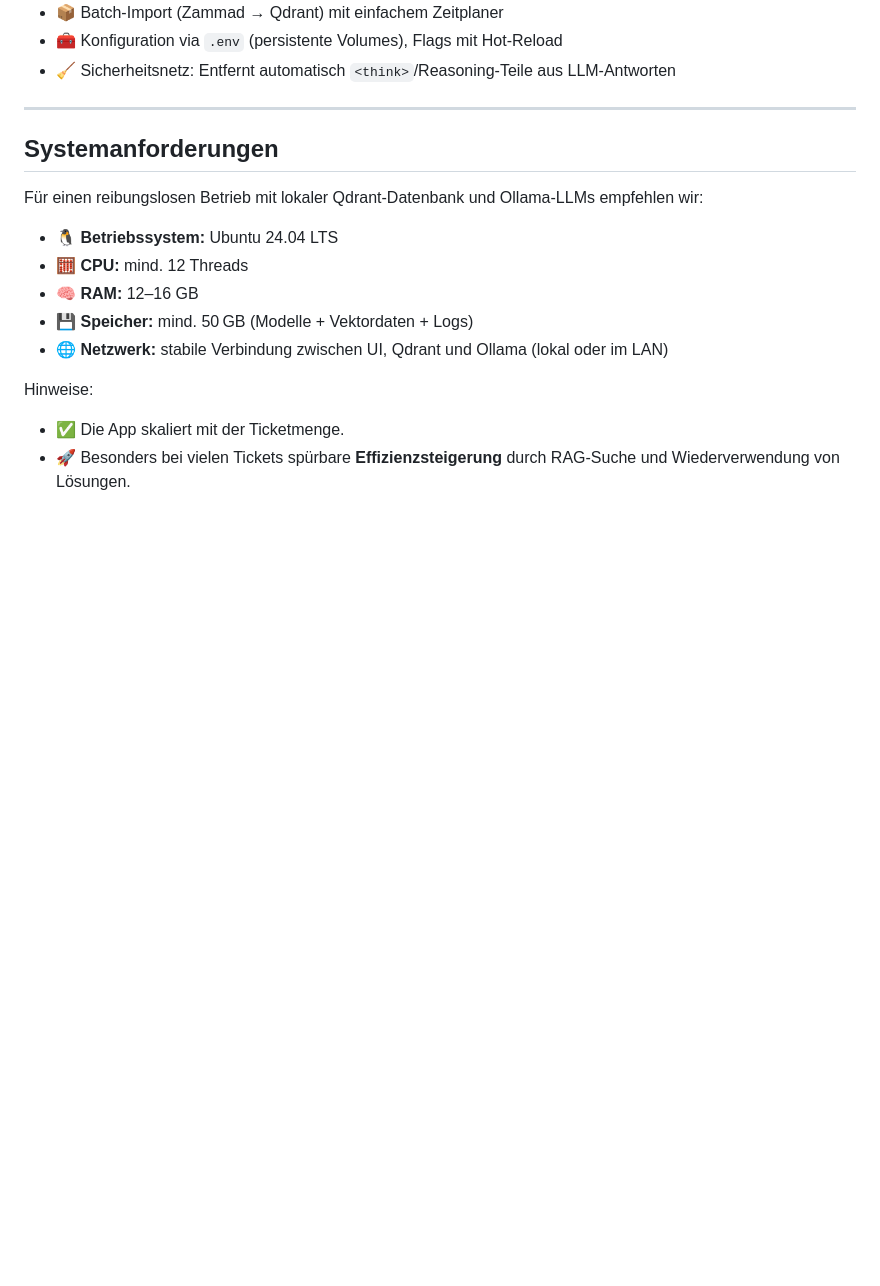
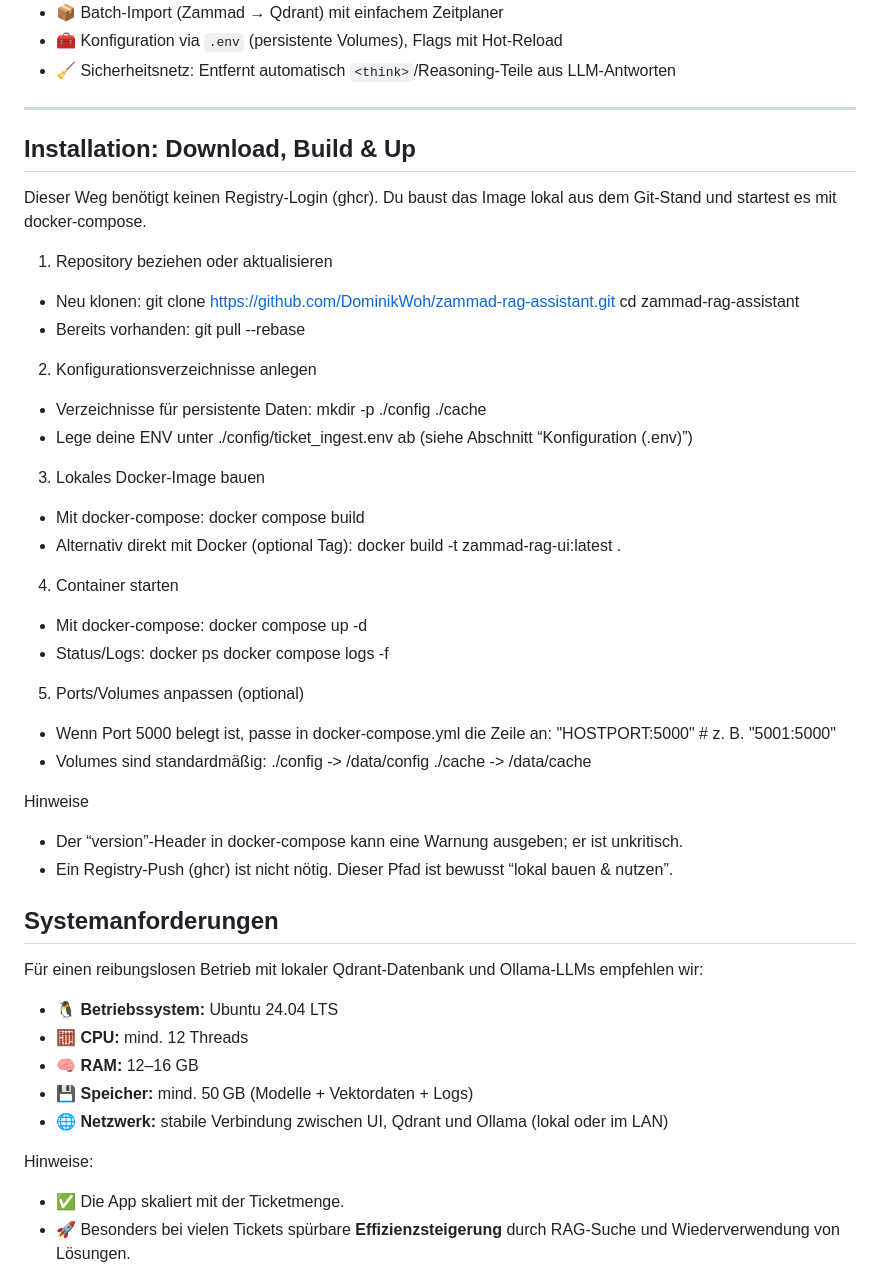
Before and after one commit to DominikWoh/zammad-rag-assistant, a Markdown page: README.md, the part around the change. Drawn GitHub-style; blank space fills up the shorter version.

```diff
--- a/README.md
+++ b/README.md
@@ -74,6 +74,46 @@ Hinweis: Der Assistent schreibt standardmäßig interne Notizen – Ihre Kunden
 - 🧹 Sicherheitsnetz: Entfernt automatisch `<think>`/Reasoning‑Teile aus LLM‑Antworten
 
 ---
+
+## Installation: Download, Build & Up
+
+Dieser Weg benötigt keinen Registry‑Login (ghcr). Du baust das Image lokal aus dem Git‑Stand und startest es mit docker‑compose.
+
+1) Repository beziehen oder aktualisieren
+- Neu klonen:
+  git clone https://github.com/DominikWoh/zammad-rag-assistant.git
+  cd zammad-rag-assistant
+- Bereits vorhanden:
+  git pull --rebase
+
+2) Konfigurationsverzeichnisse anlegen
+- Verzeichnisse für persistente Daten:
+  mkdir -p ./config ./cache
+- Lege deine ENV unter ./config/ticket_ingest.env ab (siehe Abschnitt “Konfiguration (.env)”)
+
+3) Lokales Docker‑Image bauen
+- Mit docker‑compose:
+  docker compose build
+- Alternativ direkt mit Docker (optional Tag):
+  docker build -t zammad-rag-ui:latest .
+
+4) Container starten
+- Mit docker‑compose:
+  docker compose up -d
+- Status/Logs:
+  docker ps
+  docker compose logs -f
+
+5) Ports/Volumes anpassen (optional)
+- Wenn Port 5000 belegt ist, passe in docker-compose.yml die Zeile an:
+  "HOSTPORT:5000"  # z. B. "5001:5000"
+- Volumes sind standardmäßig:
+  ./config -> /data/config
+  ./cache  -> /data/cache
+
+Hinweise
+- Der “version”-Header in docker-compose kann eine Warnung ausgeben; er ist unkritisch.
+- Ein Registry‑Push (ghcr) ist nicht nötig. Dieser Pfad ist bewusst “lokal bauen & nutzen”.
 
 ## Systemanforderungen
 
```
